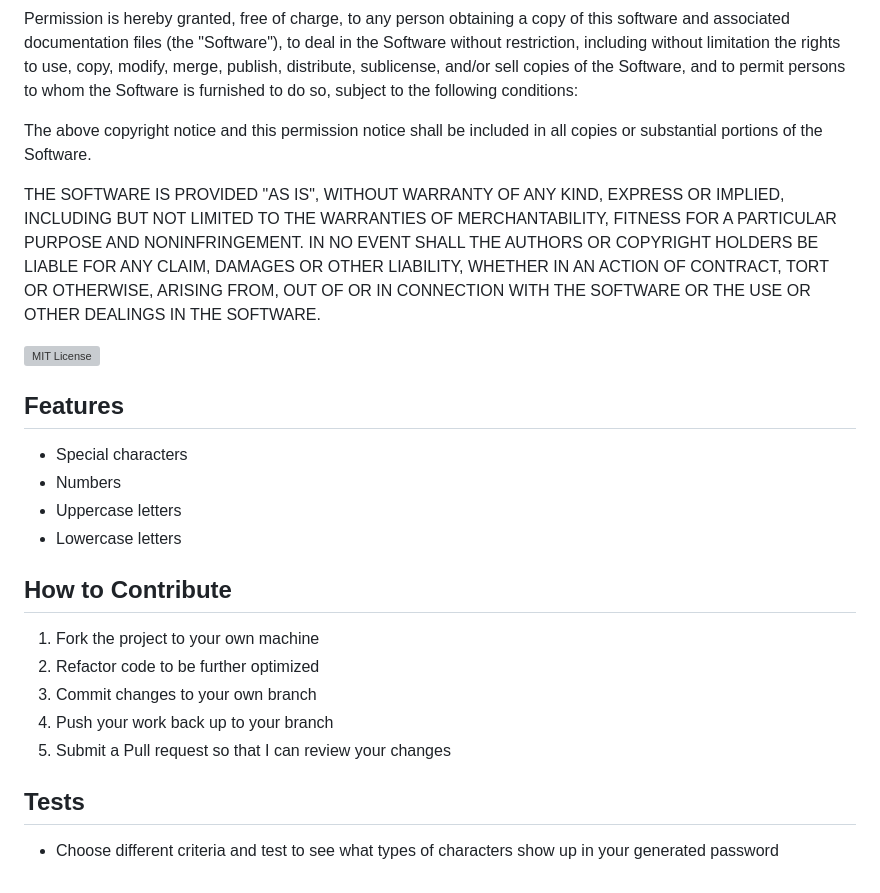
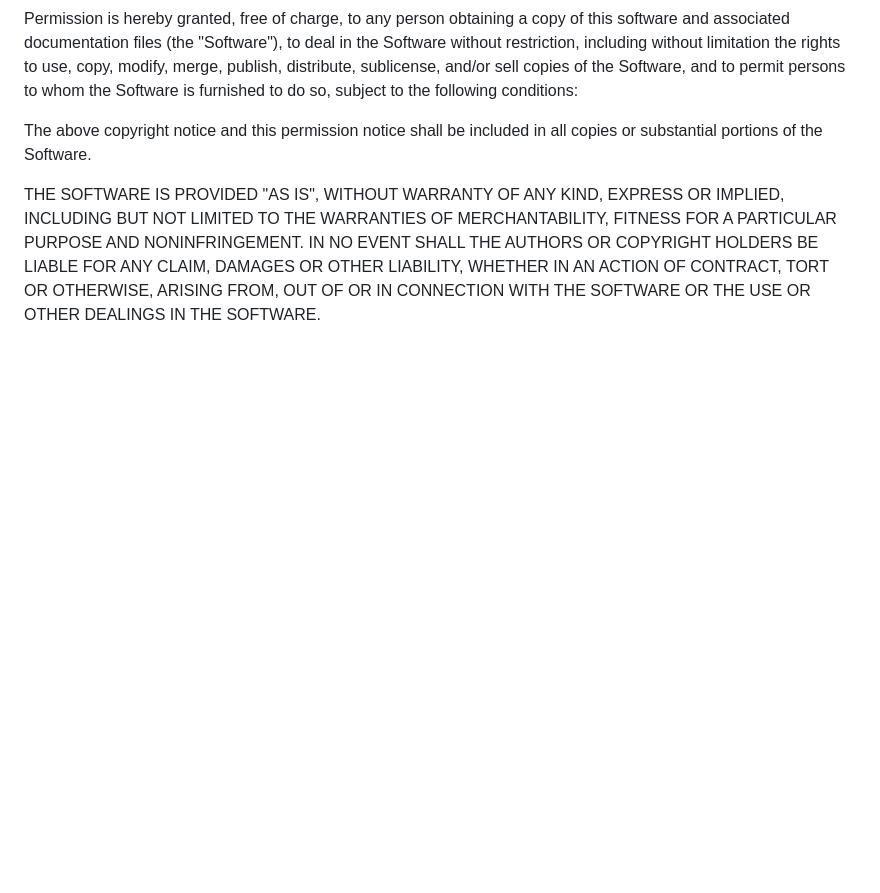
Before and after one commit to DavidTJGriffin/strong-password-generator, a Markdown page: README.md, the part around the change printed below. GitHub-like rendering; blank space fills up the shorter version; grey boxes are pictures that could not be loaded.

```diff
--- a/README.md
+++ b/README.md
@@ -39,19 +76,3 @@ AUTHORS OR COPYRIGHT HOLDERS BE LIABLE FOR ANY CLAIM, DAMAGES OR OTHER
 LIABILITY, WHETHER IN AN ACTION OF CONTRACT, TORT OR OTHERWISE, ARISING FROM,
 OUT OF OR IN CONNECTION WITH THE SOFTWARE OR THE USE OR OTHER DEALINGS IN THE
 SOFTWARE.
-
-![MIT License](https://img.shields.io/apm/l/vim-mode)
-
-## Features
-- Special characters
-- Numbers
-- Uppercase letters
-- Lowercase letters
-## How to Contribute
-1. Fork the project to your own machine
-2. Refactor code to be further optimized
-3. Commit changes to your own branch
-4. Push your work back up to your branch
-5. Submit a Pull request so that I can review your changes
-## Tests
-- Choose different criteria and test to see what types of characters show up in your generated password
```
Also changed, not shown: other parts of README.md (+50 -13 lines), assets/images/website-screenshot.jpg (deleted), assets/images/website-screenshot.png (added).
